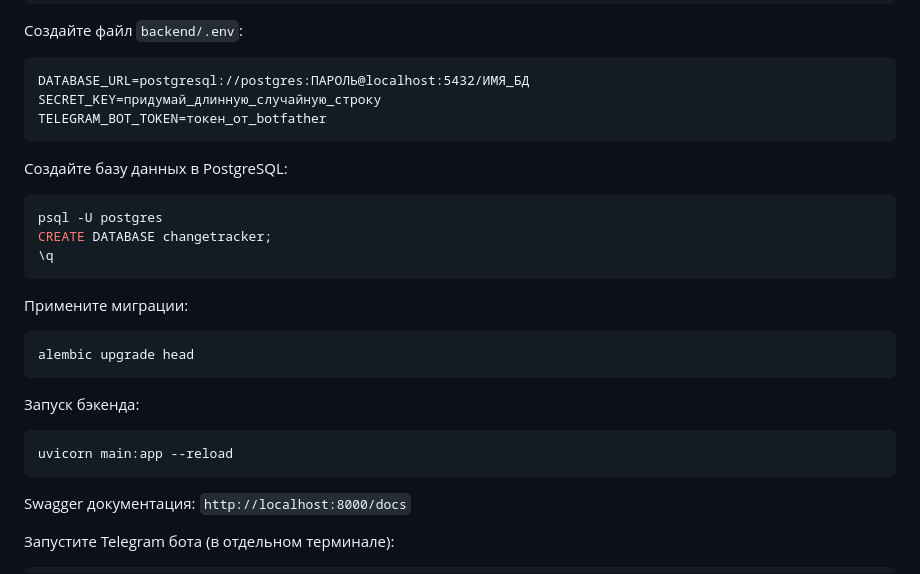
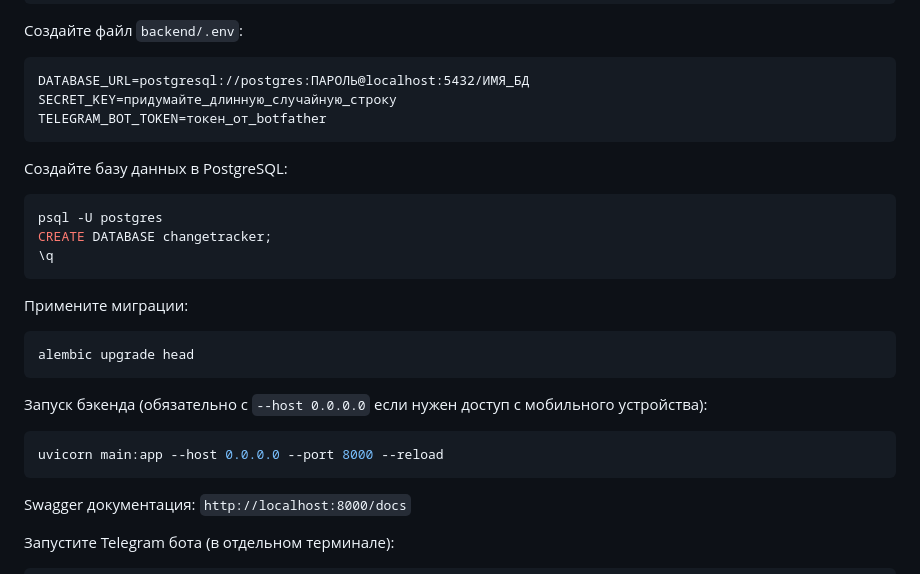
Before and after one commit to Holester1n/task-manager, a Markdown page: README.md, the part around one of its changes. GitHub-like rendering.

````diff
--- a/README.md
+++ b/README.md
@@ -69,7 +82,7 @@ pip install -r requirements.txt
 Создайте файл `backend/.env`:
 ```
 DATABASE_URL=postgresql://postgres:ПАРОЛЬ@localhost:5432/ИМЯ_БД
-SECRET_KEY=придумай_длинную_случайную_строку
+SECRET_KEY=придумайте_длинную_случайную_строку
 TELEGRAM_BOT_TOKEN=токен_от_botfather
 ```
 
@@ -85,9 +98,9 @@ CREATE DATABASE changetracker;
 alembic upgrade head
 ```
 
-Запуск бэкенда:
+Запуск бэкенда (обязательно с `--host 0.0.0.0` если нужен доступ с мобильного устройства):
 ```bash
-uvicorn main:app --reload
+uvicorn main:app --host 0.0.0.0 --port 8000 --reload
 ```
 
 Swagger документация: `http://localhost:8000/docs`
````
Also changed, not shown: other parts of README.md (+75 -17 lines).
